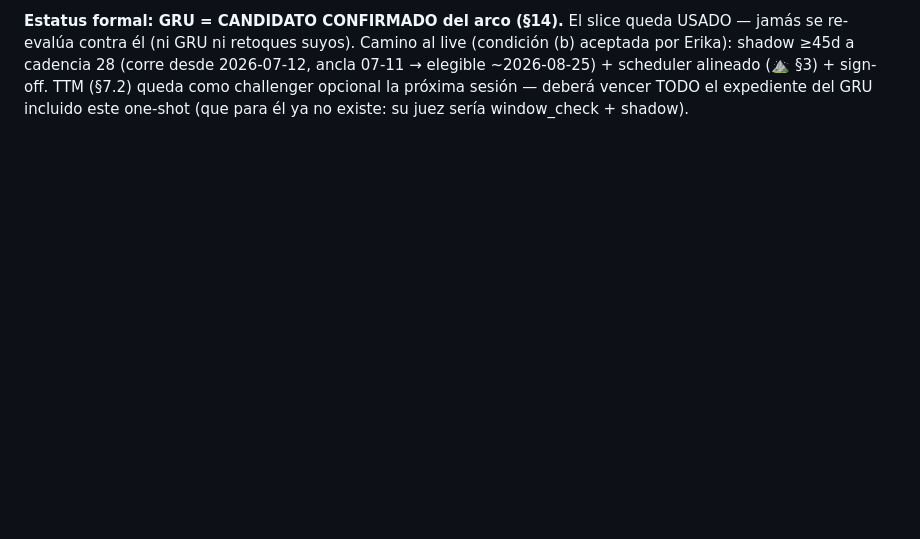
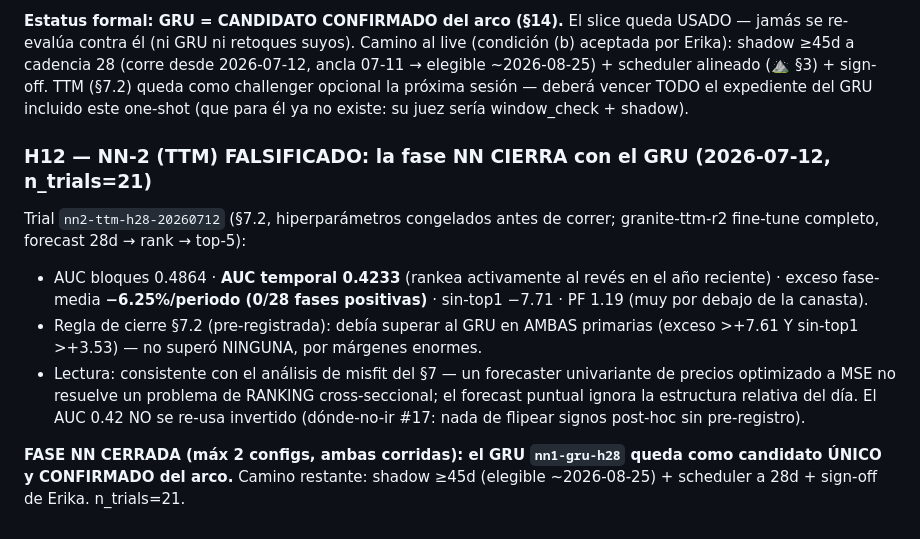
Before and after one commit to tinmarin-do/hermes, a Markdown page: docs/EXPERIMENT_LOG.md, the part around the change. Drawn GitHub-style; blank space fills up the shorter version.

Commit message:
docs(h12): NN-2 TTM falsificado (0/28 fases, AUC temporal 0.42) — fase NN cierra con el GRU
Co-Authored-By: Claude Fable 5 <noreply@anthropic.com>
Claude-Session: https://claude.ai/code/session_01Nmb63G8biUKCB4atGvP6ja

```diff
--- a/docs/EXPERIMENT_LOG.md
+++ b/docs/EXPERIMENT_LOG.md
@@ -1049,3 +1049,22 @@ USADO — jamás se re-evalúa contra él (ni GRU ni retoques suyos). Camino al
 sign-off. TTM (§7.2) queda como challenger opcional la próxima sesión — deberá
 vencer TODO el expediente del GRU incluido este one-shot (que para él ya no
 existe: su juez sería window_check + shadow).
+
+### H12 — NN-2 (TTM) FALSIFICADO: la fase NN CIERRA con el GRU (2026-07-12, n_trials=21)
+
+Trial `nn2-ttm-h28-20260712` (§7.2, hiperparámetros congelados antes de correr;
+granite-ttm-r2 fine-tune completo, forecast 28d → rank → top-5):
+- AUC bloques 0.4864 · **AUC temporal 0.4233** (rankea activamente al revés en
+  el año reciente) · exceso fase-media **−6.25%/periodo (0/28 fases positivas)**
+  · sin-top1 −7.71 · PF 1.19 (muy por debajo de la canasta).
+- Regla de cierre §7.2 (pre-registrada): debía superar al GRU en AMBAS primarias
+  (exceso >+7.61 Y sin-top1 >+3.53) — no superó NINGUNA, por márgenes enormes.
+- Lectura: consistente con el análisis de misfit del §7 — un forecaster
+  univariante de precios optimizado a MSE no resuelve un problema de RANKING
+  cross-seccional; el forecast puntual ignora la estructura relativa del día.
+  El AUC 0.42 NO se re-usa invertido (dónde-no-ir #17: nada de flipear signos
+  post-hoc sin pre-registro).
+
+**FASE NN CERRADA (máx 2 configs, ambas corridas): el GRU `nn1-gru-h28` queda
+como candidato ÚNICO y CONFIRMADO del arco.** Camino restante: shadow ≥45d
+(elegible ~2026-08-25) + scheduler a 28d + sign-off de Erika. n_trials=21.
```
